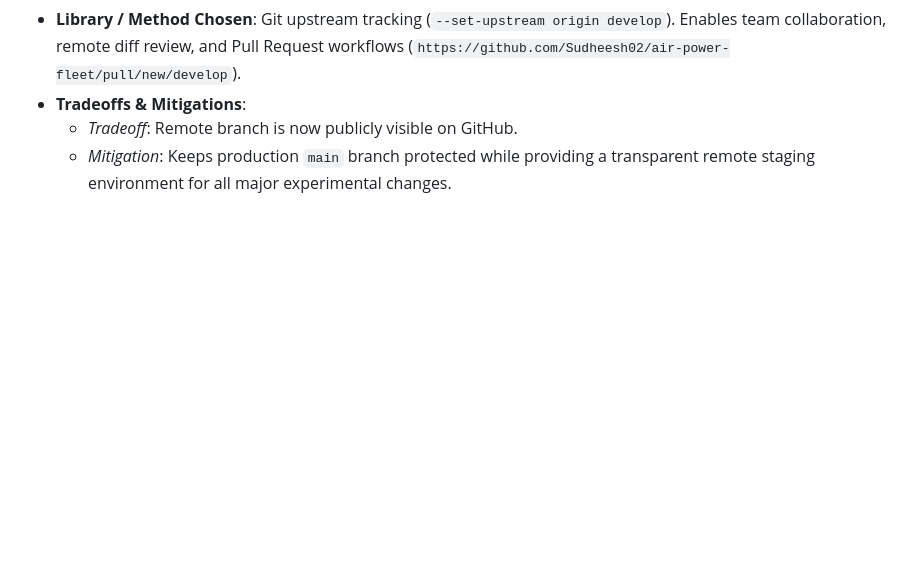
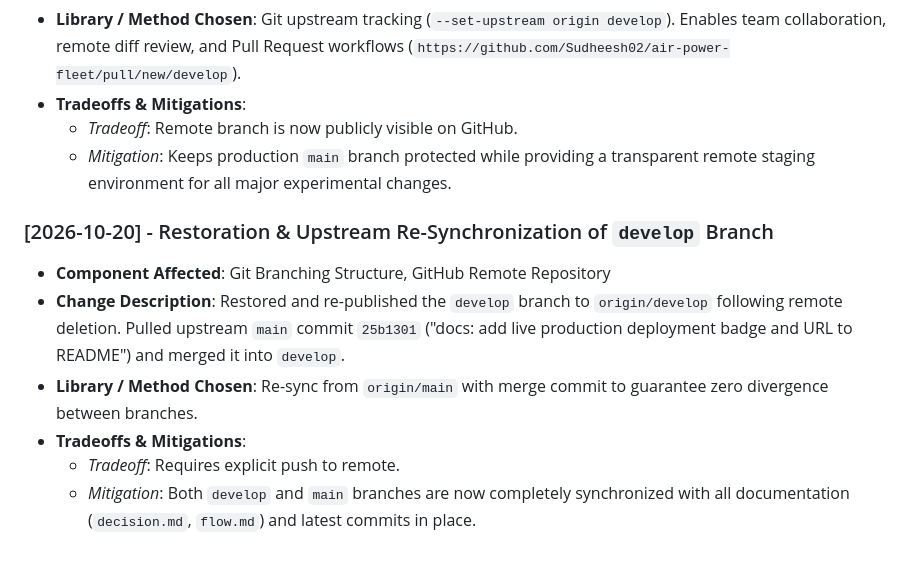
Before and after one commit to Sudheesh02/air-power-fleet, a Markdown page: decision.md, the part around the change. GitHub-like rendering; blank space fills up the shorter version.

Commit message:
docs: log develop branch restoration in decision.md

```diff
--- a/decision.md
+++ b/decision.md
@@ -139,3 +139,12 @@ Whenever modifying code in this codebase, log all new architectural choices, int
 - **Tradeoffs & Mitigations**:
   - *Tradeoff*: Remote branch is now publicly visible on GitHub.
   - *Mitigation*: Keeps production `main` branch protected while providing a transparent remote staging environment for all major experimental changes.
+
+
+### [2026-10-20] - Restoration & Upstream Re-Synchronization of `develop` Branch
+- **Component Affected**: Git Branching Structure, GitHub Remote Repository
+- **Change Description**: Restored and re-published the `develop` branch to `origin/develop` following remote deletion. Pulled upstream `main` commit `25b1301` ("docs: add live production deployment badge and URL to README") and merged it into `develop`.
+- **Library / Method Chosen**: Re-sync from `origin/main` with merge commit to guarantee zero divergence between branches.
+- **Tradeoffs & Mitigations**:
+  - *Tradeoff*: Requires explicit push to remote.
+  - *Mitigation*: Both `develop` and `main` branches are now completely synchronized with all documentation (`decision.md`, `flow.md`) and latest commits in place.
```
